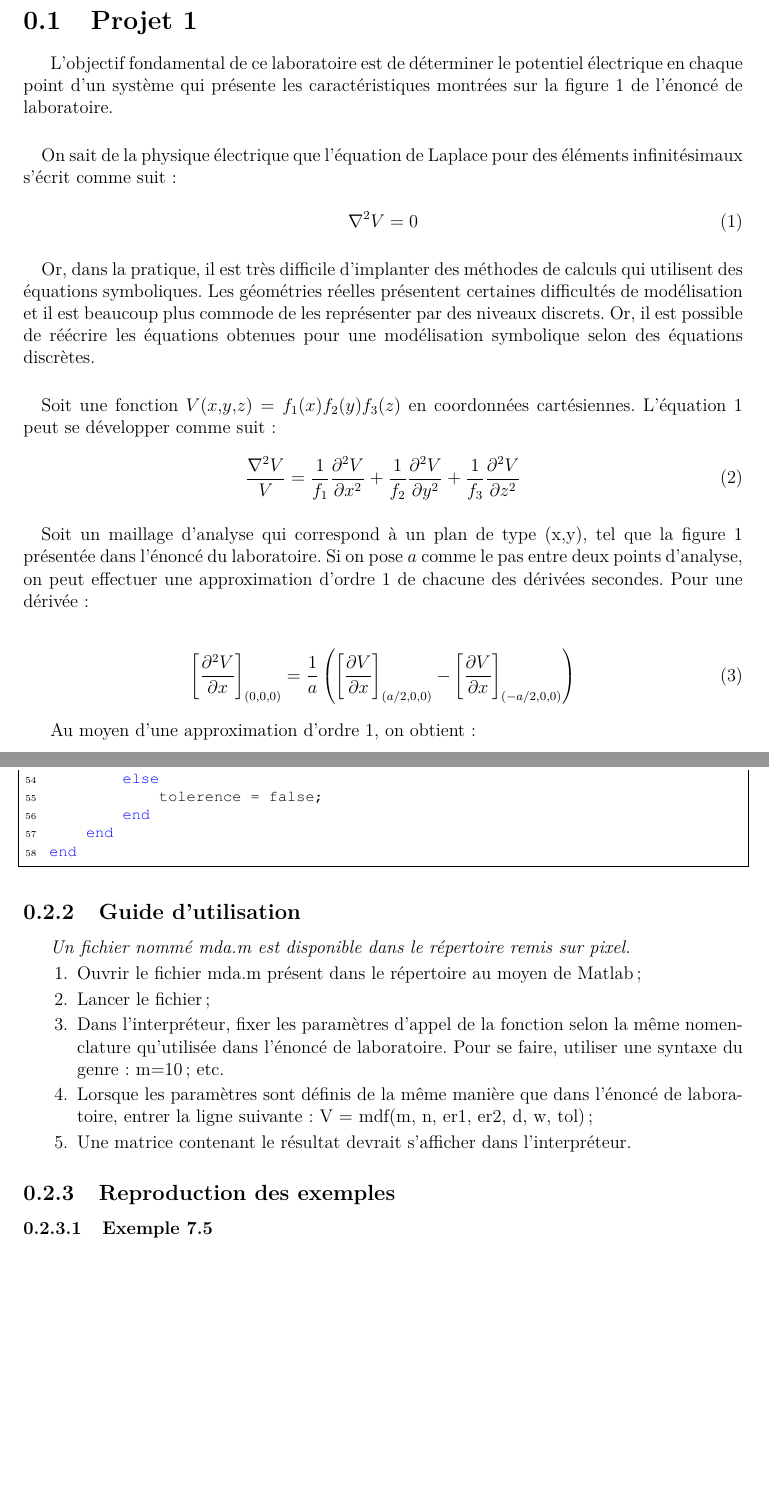
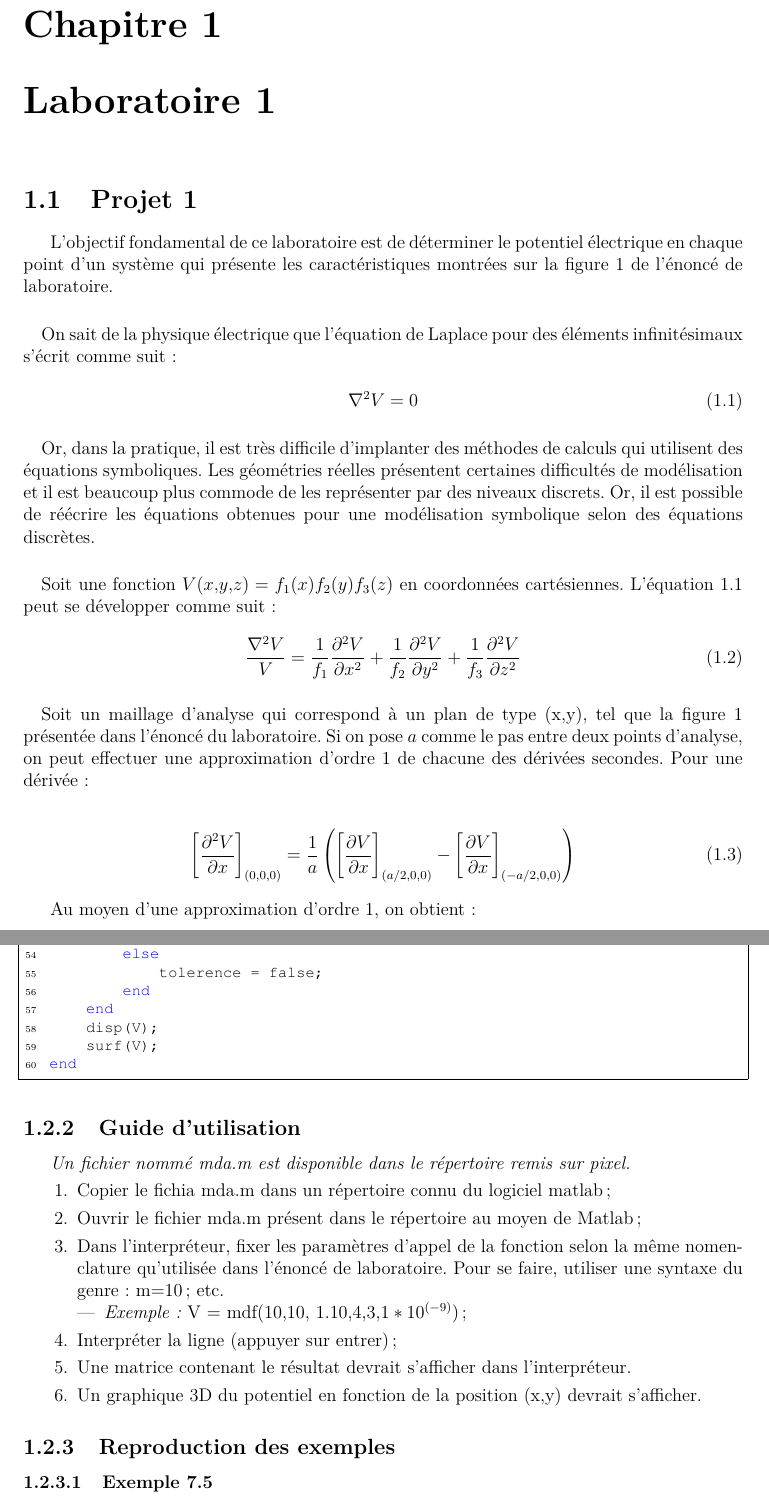
Before and after one commit to francisvalois/TOEM, a LaTeX document (Lab 0/rapport.tex, which reads Lab 0/tex/contenu.tex): two parts of pages 2 and 5 of 10, joined at a grey line, cut at the place of the change, the shorter picture padded with empty space. Compiled offline with pdfLaTeX.

Commit message:
Version finale du labo 1

```diff
--- a/Lab 0/tex/contenu.tex
+++ b/Lab 0/tex/contenu.tex
@@ -8,6 +8,7 @@
 
 
 \label{s:experimentation}
+\chapter{Laboratoire 1}
 \section{Projet 1}
 
 L'objectif fondamental de ce laboratoire est de déterminer le potentiel électrique en chaque point d'un système qui présente les caractéristiques montrées sur la figure 1 de l'énoncé de laboratoire.
@@ -130,6 +131,8 @@ function V  = mdf(m, n, er1, er2, d, w, tol)
             tolerence = false;
         end
     end
+    disp(V);
+    surf(V);
 end
 
 
@@ -139,11 +142,15 @@ end
 
 \textit{Un fichier nommé mda.m est disponible dans le répertoire remis sur pixel.}
 \begin{enumerate}
+\item Copier le fichia mda.m dans un répertoire connu du logiciel matlab;
 \item Ouvrir le fichier mda.m présent dans le répertoire au moyen de Matlab;
-\item Lancer le fichier;
 \item Dans l'interpréteur, fixer les paramètres d'appel de la fonction selon la même nomenclature qu'utilisée dans l'énoncé de laboratoire. Pour se faire, utiliser une syntaxe du genre: m=10; etc.
-\item Lorsque les paramètres sont définis de la même manière que dans l'énoncé de laboratoire, entrer la ligne suivante: V  = mdf(m, n, er1, er2, d, w, tol);
+\begin{itemize}
+\item \textit{Exemple:} V = mdf(10,10, 1.10,4,3,$1*10^{(-9)}$);
+\end{itemize}
+\item Interpréter la ligne (appuyer sur entrer);
 \item Une matrice contenant le résultat devrait s'afficher dans l'interpréteur.
+\item Un graphique 3D du potentiel en fonction de la position (x,y) devrait s'afficher.
 \end{enumerate}
 
 \subsection{Reproduction des exemples}
```
Also changed, not shown: Lab 0/rapport.pdf (added), 3 other files.
